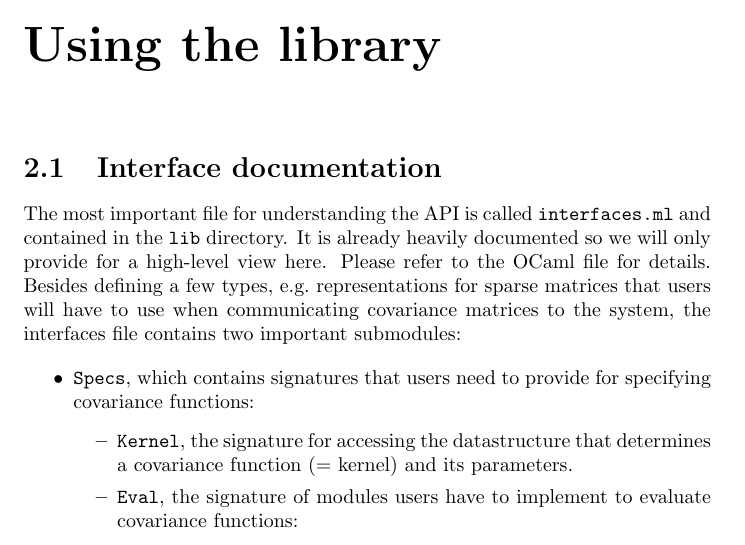
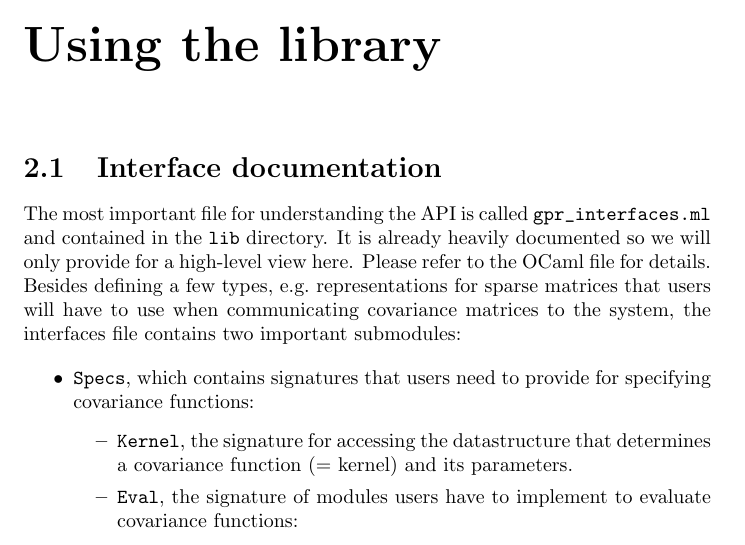
Before and after one commit to mmottl/gpr, a LaTeX thesis (doc/gpr_manual.tex): part of page 8 of 21, cut so that both start at the same text. Compiled offline with pdfLaTeX.

Commit message:
interfaces.ml --> gpr_interfaces.ml

```diff
--- a/doc/gpr_manual.tex
+++ b/doc/gpr_manual.tex
@@ -243,7 +243,7 @@ differences.
 
 \section{Interface documentation}
 
-The most important file for understanding the API is called \verb=interfaces.ml=
+The most important file for understanding the API is called \verb=gpr_interfaces.ml=
 and contained in the \verb=lib= directory.  It is already heavily documented so
 we will only provide for a high-level view here.  Please refer to the OCaml file
 for details.  Besides defining a few types, e.g.\ representations for sparse
```
